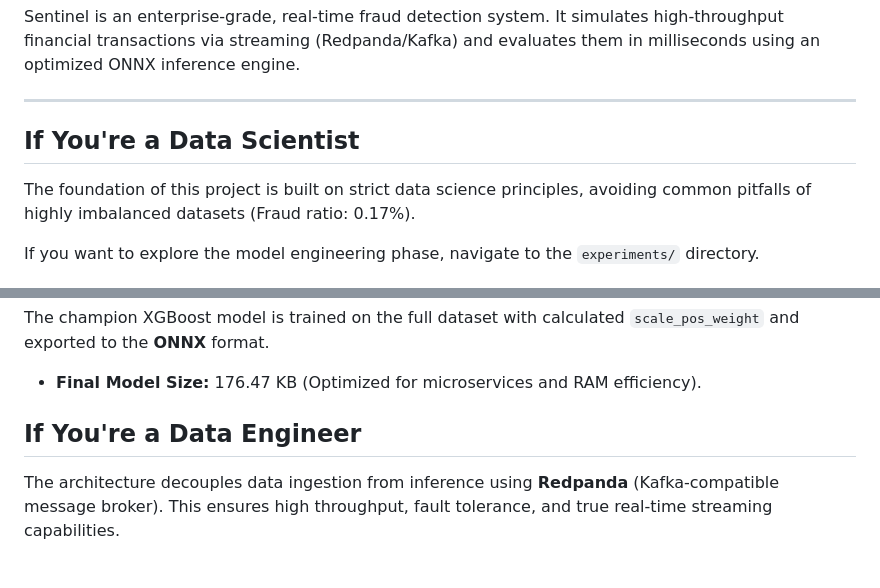
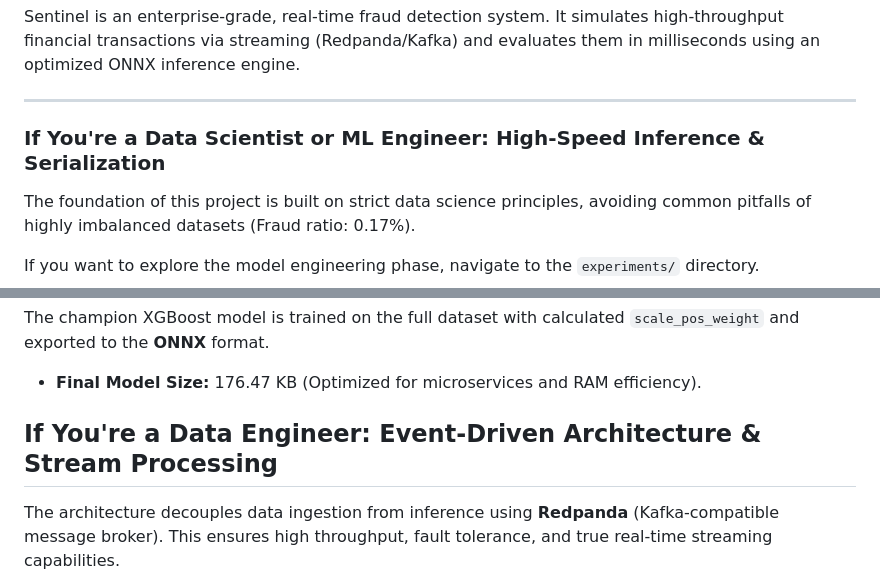
Before and after one commit to enesgulerai/sentinel, a Markdown page: README.md, 2 parts joined by grey strips. GitHub-like rendering.

Commit message:
docs: restructure README with persona-based technical highlights for targeted engineering review

```diff
--- a/README.md
+++ b/README.md
@@ -3,7 +3,7 @@ Sentinel is an enterprise-grade, real-time fraud detection system. It simulates
 
 ---
 
-## If You're a Data Scientist
+### If You're a Data Scientist or ML Engineer: High-Speed Inference & Serialization
 The foundation of this project is built on strict data science principles, avoiding common pitfalls of highly imbalanced datasets (Fraud ratio: 0.17%).
 
 If you want to explore the model engineering phase, navigate to the `experiments/` directory.
@@ -34,7 +34,7 @@ We don't guess; we benchmark. The evaluation strictly avoids "Accuracy" and focu
 The champion XGBoost model is trained on the full dataset with calculated `scale_pos_weight` and exported to the **ONNX** format.
 * **Final Model Size:** 176.47 KB (Optimized for microservices and RAM efficiency).
 
-## If You're a Data Engineer
+## If You're a Data Engineer: Event-Driven Architecture & Stream Processing
 The architecture decouples data ingestion from inference using **Redpanda** (Kafka-compatible message broker). This ensures high throughput, fault tolerance, and true real-time streaming capabilities.
 
 ### 1. The Highway
```
